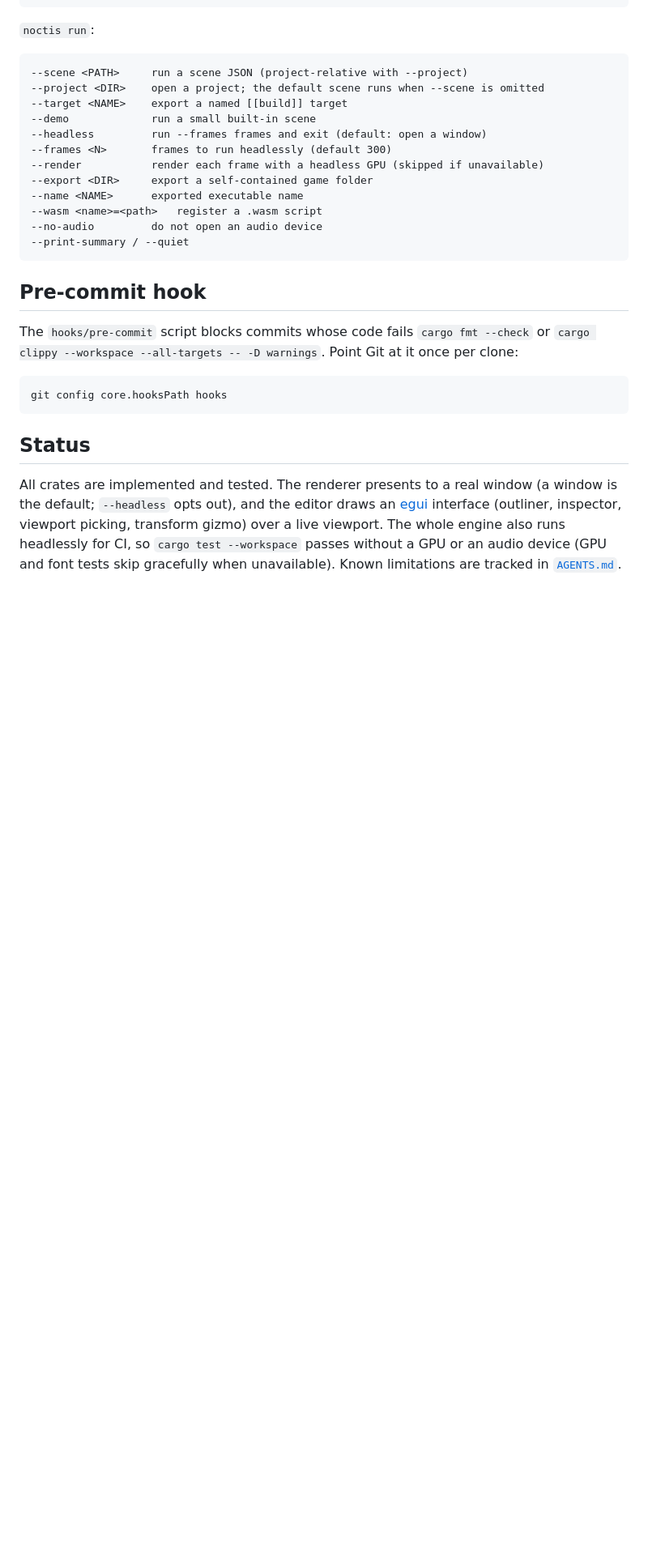
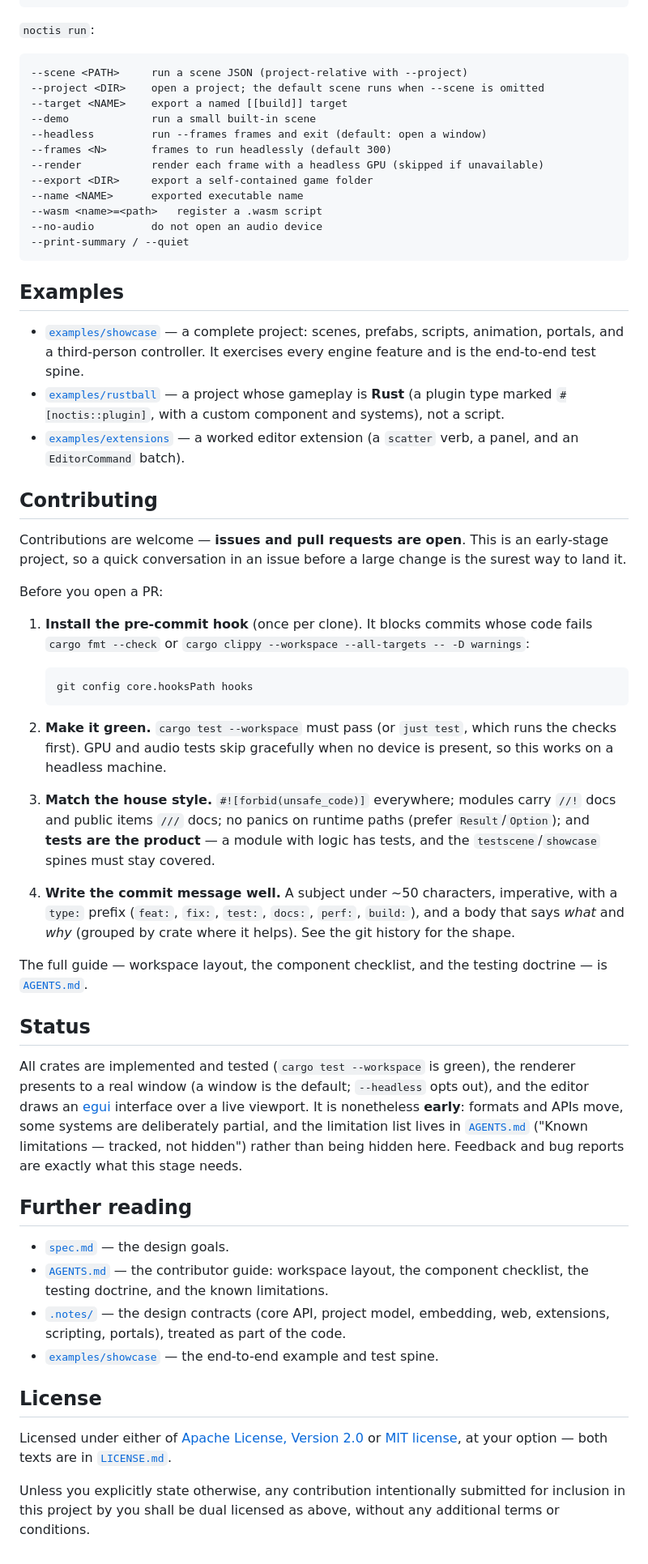
Before and after one commit to sdgoij/noctis, a Markdown page: README.md, the part around the change printed below. Shown: that part at 81% size. GitHub-like rendering; blank space fills up the shorter version.

````diff
--- a/README.md
+++ b/README.md
@@ -329,23 +361,74 @@ noctis rename [OPTIONS]     move an asset and rewrite its references
 --print-summary / --quiet
 ```
 
-## Pre-commit hook
+## Examples
 
-The `hooks/pre-commit` script blocks commits whose code fails
-`cargo fmt --check` or `cargo clippy --workspace --all-targets -- -D warnings`.
-Point Git at it once per clone:
+- [`examples/showcase`](examples/showcase) — a complete project: scenes, prefabs,
+  scripts, animation, portals, and a third-person controller. It exercises every
+  engine feature and is the end-to-end test spine.
+- [`examples/rustball`](examples/rustball) — a project whose gameplay is **Rust**
+  (a plugin type marked `#[noctis::plugin]`, with a custom component and systems),
+  not a script.
+- [`examples/extensions`](examples/extensions) — a worked editor extension (a
+  `scatter` verb, a panel, and an `EditorCommand` batch).
 
-```sh
-git config core.hooksPath hooks
-```
+## Contributing
+
+Contributions are welcome — **issues and pull requests are open**. This is an
+early-stage project, so a quick conversation in an issue before a large change is
+the surest way to land it.
+
+Before you open a PR:
+
+1. **Install the pre-commit hook** (once per clone). It blocks commits whose code
+   fails `cargo fmt --check` or `cargo clippy --workspace --all-targets -- -D warnings`:
+
+   ```sh
+   git config core.hooksPath hooks
+   ```
+
+2. **Make it green.** `cargo test --workspace` must pass (or `just test`, which
+   runs the checks first). GPU and audio tests skip gracefully when no device is
+   present, so this works on a headless machine.
+
+3. **Match the house style.** `#![forbid(unsafe_code)]` everywhere; modules carry
+   `//!` docs and public items `///` docs; no panics on runtime paths (prefer
+   `Result`/`Option`); and **tests are the product** — a module with logic has
+   tests, and the `testscene`/`showcase` spines must stay covered.
+
+4. **Write the commit message well.** A subject under ~50 characters, imperative,
+   with a `type:` prefix (`feat:`, `fix:`, `test:`, `docs:`, `perf:`, `build:`),
+   and a body that says *what* and *why* (grouped by crate where it helps). See
+   the git history for the shape.
+
+The full guide — workspace layout, the component checklist, and the testing
+doctrine — is [`AGENTS.md`](AGENTS.md).
 
 ## Status
 
-All crates are implemented and tested. The renderer presents to a real window (a
-window is the default; `--headless` opts out), and the editor draws an
-[egui](https://github.com/emilk/egui)
-interface (outliner, inspector, viewport picking, transform gizmo) over a live
-viewport. The whole engine also runs headlessly for CI, so `cargo test
---workspace` passes without a GPU or an audio device (GPU and font tests skip
-gracefully when unavailable). Known limitations are tracked in
-[`AGENTS.md`](AGENTS.md).
+All crates are implemented and tested (`cargo test --workspace` is green), the
+renderer presents to a real window (a window is the default; `--headless` opts
+out), and the editor draws an [egui](https://github.com/emilk/egui) interface over
+a live viewport. It is nonetheless **early**: formats and APIs move, some systems
+are deliberately partial, and the limitation list lives in
+[`AGENTS.md`](AGENTS.md) ("Known limitations — tracked, not hidden") rather than
+being hidden here. Feedback and bug reports are exactly what this stage needs.
+
+## Further reading
+
+- [`spec.md`](spec.md) — the design goals.
+- [`AGENTS.md`](AGENTS.md) — the contributor guide: workspace layout, the
+  component checklist, the testing doctrine, and the known limitations.
+- [`.notes/`](.notes) — the design contracts (core API, project model, embedding,
+  web, extensions, scripting, portals), treated as part of the code.
+- [`examples/showcase`](examples/showcase) — the end-to-end example and test spine.
+
+## License
+
+Licensed under either of [Apache License, Version 2.0](LICENSE.md) or
+[MIT license](LICENSE.md), at your option — both texts are in
+[`LICENSE.md`](LICENSE.md).
+
+Unless you explicitly state otherwise, any contribution intentionally submitted
+for inclusion in this project by you shall be dual licensed as above, without any
+additional terms or conditions.
````
Also changed, not shown: other parts of README.md (+181 -149 lines), AGENTS.md (+4 -3 lines), LICENSE.md (added, +238 -0 lines), noctis.png (added), 1 other file.
